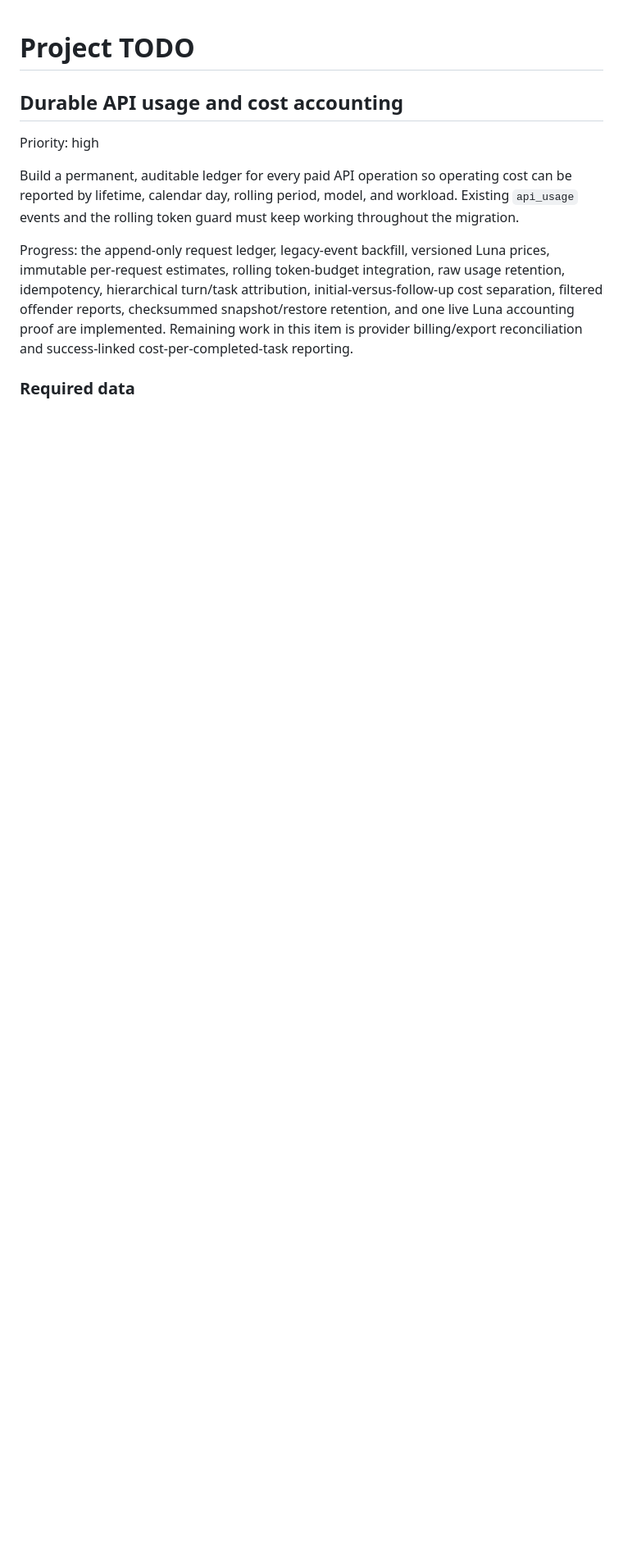
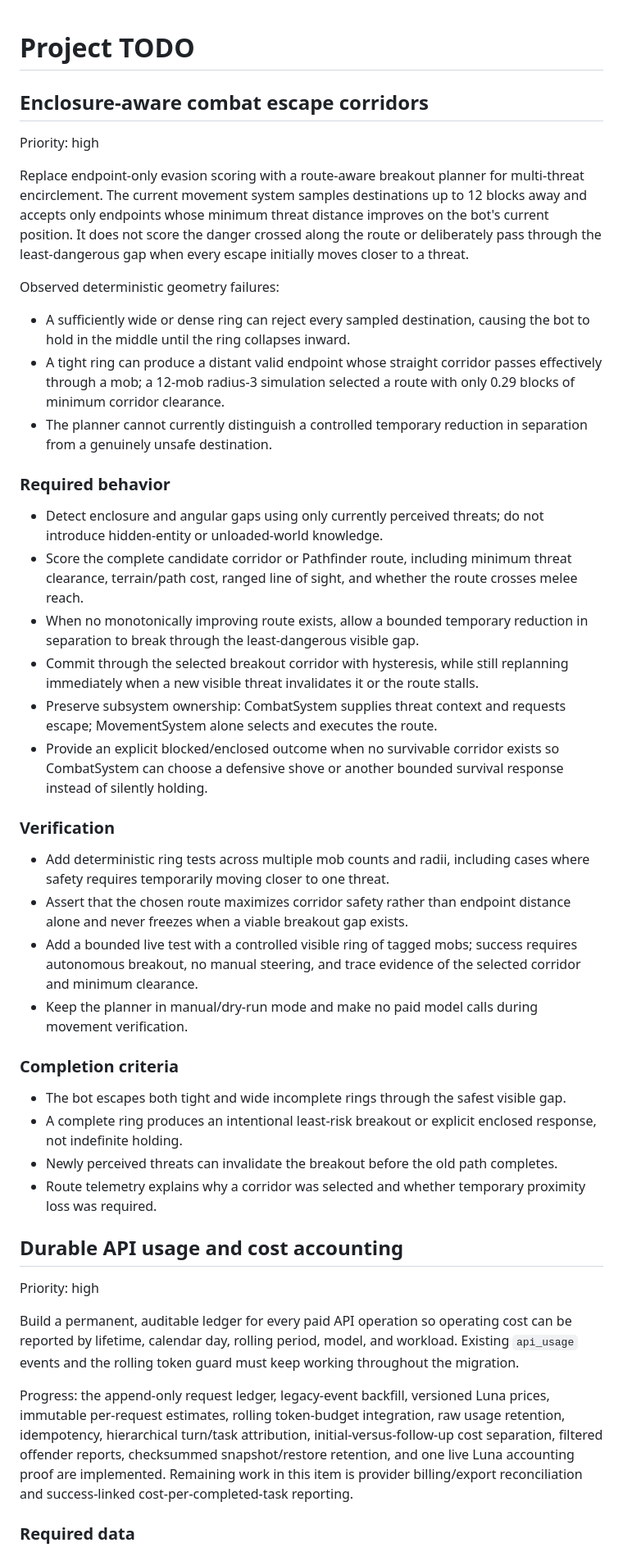
Before and after one commit to ThatMasonGuy/minecraft-ai, a Markdown page: TODO.md, the part around the change. Shown at 82% size. GitHub-like rendering; blank space fills up the shorter version.

Commit message:
Track enclosure-aware escape corridors

```diff
--- a/TODO.md
+++ b/TODO.md
@@ -1,4 +1,39 @@
 # Project TODO
+
+## Enclosure-aware combat escape corridors
+
+Priority: high
+
+Replace endpoint-only evasion scoring with a route-aware breakout planner for multi-threat encirclement. The current movement system samples destinations up to 12 blocks away and accepts only endpoints whose minimum threat distance improves on the bot's current position. It does not score the danger crossed along the route or deliberately pass through the least-dangerous gap when every escape initially moves closer to a threat.
+
+Observed deterministic geometry failures:
+
+- A sufficiently wide or dense ring can reject every sampled destination, causing the bot to hold in the middle until the ring collapses inward.
+- A tight ring can produce a distant valid endpoint whose straight corridor passes effectively through a mob; a 12-mob radius-3 simulation selected a route with only 0.29 blocks of minimum corridor clearance.
+- The planner cannot currently distinguish a controlled temporary reduction in separation from a genuinely unsafe destination.
+
+### Required behavior
+
+- Detect enclosure and angular gaps using only currently perceived threats; do not introduce hidden-entity or unloaded-world knowledge.
+- Score the complete candidate corridor or Pathfinder route, including minimum threat clearance, terrain/path cost, ranged line of sight, and whether the route crosses melee reach.
+- When no monotonically improving route exists, allow a bounded temporary reduction in separation to break through the least-dangerous visible gap.
+- Commit through the selected breakout corridor with hysteresis, while still replanning immediately when a new visible threat invalidates it or the route stalls.
+- Preserve subsystem ownership: CombatSystem supplies threat context and requests escape; MovementSystem alone selects and executes the route.
+- Provide an explicit blocked/enclosed outcome when no survivable corridor exists so CombatSystem can choose a defensive shove or another bounded survival response instead of silently holding.
+
+### Verification
+
+- Add deterministic ring tests across multiple mob counts and radii, including cases where safety requires temporarily moving closer to one threat.
+- Assert that the chosen route maximizes corridor safety rather than endpoint distance alone and never freezes when a viable breakout gap exists.
+- Add a bounded live test with a controlled visible ring of tagged mobs; success requires autonomous breakout, no manual steering, and trace evidence of the selected corridor and minimum clearance.
+- Keep the planner in manual/dry-run mode and make no paid model calls during movement verification.
+
+### Completion criteria
+
+- The bot escapes both tight and wide incomplete rings through the safest visible gap.
+- A complete ring produces an intentional least-risk breakout or explicit enclosed response, not indefinite holding.
+- Newly perceived threats can invalidate the breakout before the old path completes.
+- Route telemetry explains why a corridor was selected and whether temporary proximity loss was required.
 
 ## Durable API usage and cost accounting
 
```
